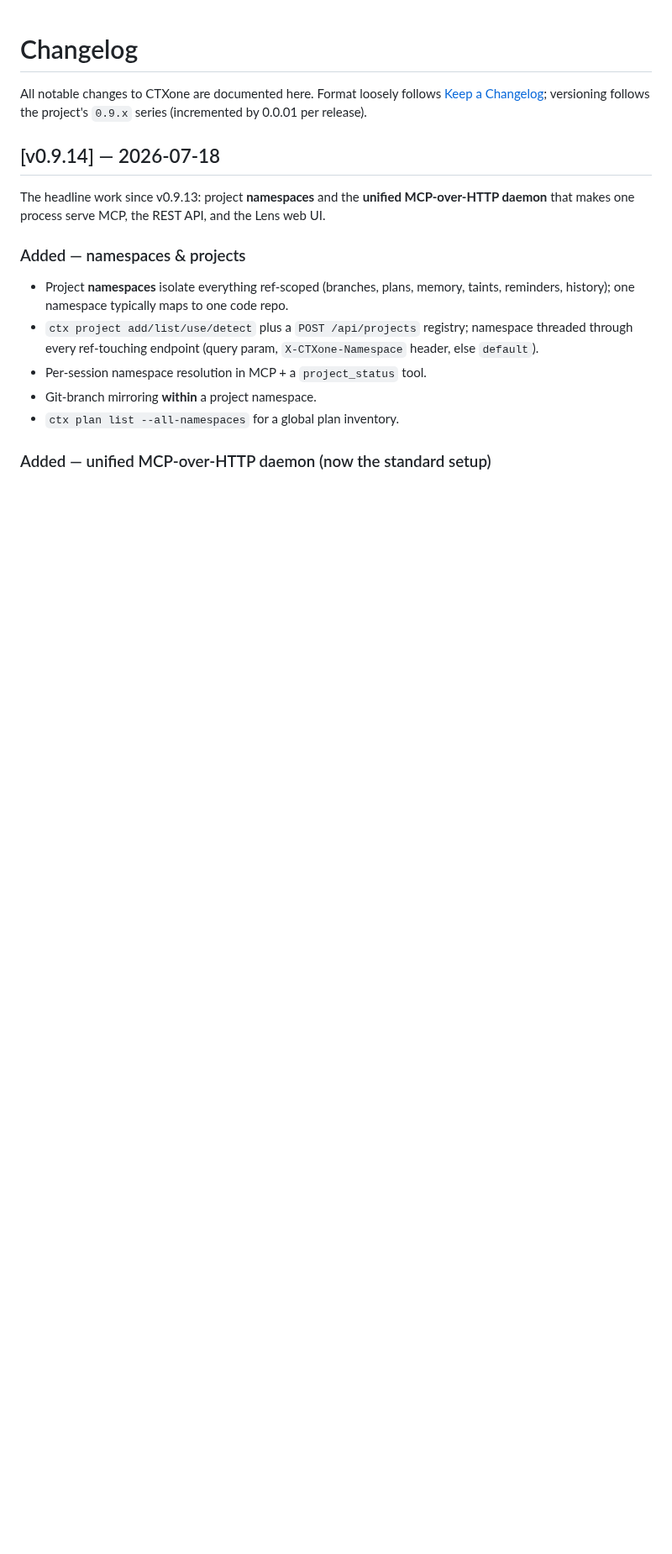
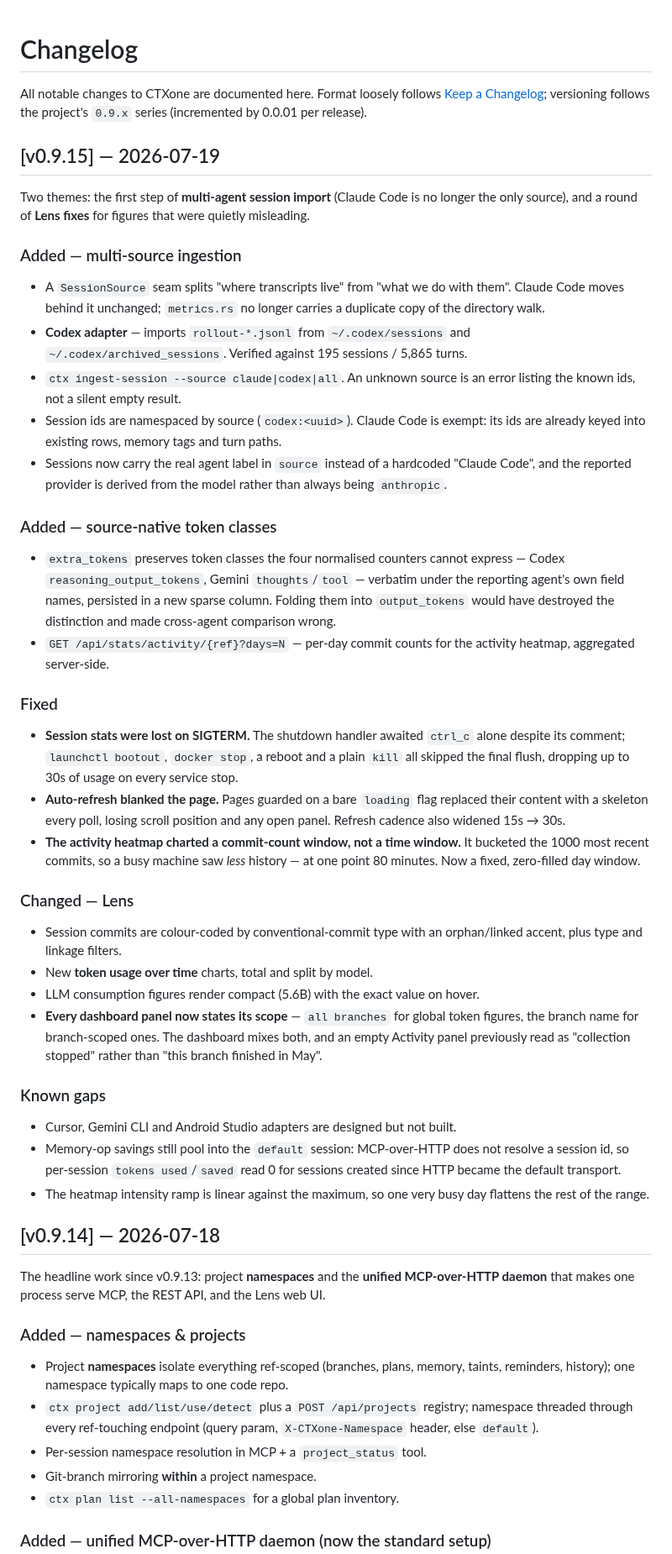
Before and after one commit to agentstatelabs/ctxone, a Markdown page: CHANGELOG.md, the part around the change. Shown at 84% size. Rendered like a GitHub page; blank space fills up the shorter version.

Commit message:
docs(changelog): stamp v0.9.15

```diff
--- a/CHANGELOG.md
+++ b/CHANGELOG.md
@@ -3,6 +3,70 @@
 All notable changes to CTXone are documented here. Format loosely follows
 [Keep a Changelog](https://keepachangelog.com/en/1.1.0/); versioning follows
 the project's `0.9.x` series (incremented by 0.0.01 per release).
+
+## [v0.9.15] — 2026-07-19
+
+Two themes: the first step of **multi-agent session import** (Claude Code is no
+longer the only source), and a round of **Lens fixes** for figures that were
+quietly misleading.
+
+### Added — multi-source ingestion
+
+- A `SessionSource` seam splits "where transcripts live" from "what we do with
+  them". Claude Code moves behind it unchanged; `metrics.rs` no longer carries a
+  duplicate copy of the directory walk.
+- **Codex adapter** — imports `rollout-*.jsonl` from `~/.codex/sessions` and
+  `~/.codex/archived_sessions`. Verified against 195 sessions / 5,865 turns.
+- `ctx ingest-session --source claude|codex|all`. An unknown source is an error
+  listing the known ids, not a silent empty result.
+- Session ids are namespaced by source (`codex:<uuid>`). Claude Code is exempt:
+  its ids are already keyed into existing rows, memory tags and turn paths.
+- Sessions now carry the real agent label in `source` instead of a hardcoded
+  "Claude Code", and the reported provider is derived from the model rather than
+  always being `anthropic`.
+
+### Added — source-native token classes
+
+- `extra_tokens` preserves token classes the four normalised counters cannot
+  express — Codex `reasoning_output_tokens`, Gemini `thoughts`/`tool` — verbatim
+  under the reporting agent's own field names, persisted in a new sparse column.
+  Folding them into `output_tokens` would have destroyed the distinction and made
+  cross-agent comparison wrong.
+- `GET /api/stats/activity/{ref}?days=N` — per-day commit counts for the
+  activity heatmap, aggregated server-side.
+
+### Fixed
+
+- **Session stats were lost on SIGTERM.** The shutdown handler awaited `ctrl_c`
+  alone despite its comment; `launchctl bootout`, `docker stop`, a reboot and a
+  plain `kill` all skipped the final flush, dropping up to 30s of usage on every
+  service stop.
+- **Auto-refresh blanked the page.** Pages guarded on a bare `loading` flag
+  replaced their content with a skeleton every poll, losing scroll position and
+  any open panel. Refresh cadence also widened 15s → 30s.
+- **The activity heatmap charted a commit-count window, not a time window.** It
+  bucketed the 1000 most recent commits, so a busy machine saw *less* history —
+  at one point 80 minutes. Now a fixed, zero-filled day window.
+
+### Changed — Lens
+
+- Session commits are colour-coded by conventional-commit type with an
+  orphan/linked accent, plus type and linkage filters.
+- New **token usage over time** charts, total and split by model.
+- LLM consumption figures render compact (5.6B) with the exact value on hover.
+- **Every dashboard panel now states its scope** — `all branches` for global
+  token figures, the branch name for branch-scoped ones. The dashboard mixes
+  both, and an empty Activity panel previously read as "collection stopped"
+  rather than "this branch finished in May".
+
+### Known gaps
+
+- Cursor, Gemini CLI and Android Studio adapters are designed but not built.
+- Memory-op savings still pool into the `default` session: MCP-over-HTTP does not
+  resolve a session id, so per-session `tokens used`/`saved` read 0 for sessions
+  created since HTTP became the default transport.
+- The heatmap intensity ramp is linear against the maximum, so one very busy day
+  flattens the rest of the range.
 
 ## [v0.9.14] — 2026-07-18
 
```
